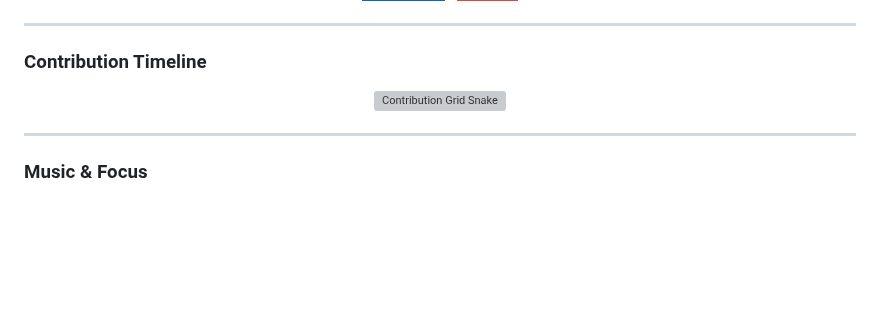
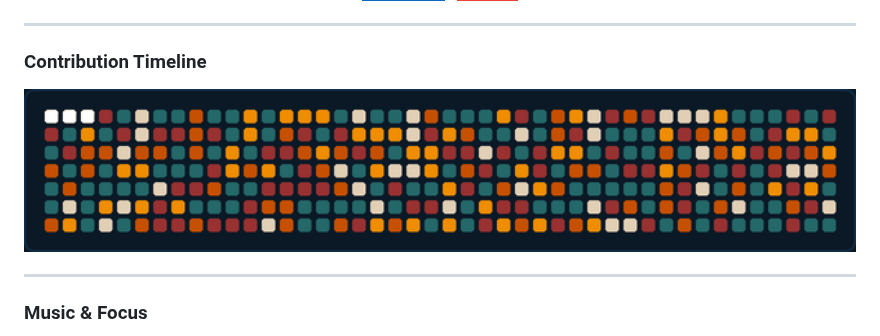
Before and after one commit to justintime1888/justintime1888, a Markdown page: README.md, the part around the change. Drawn GitHub-style; pictures changed too: assets/snake.gif (added); badges without logos; blank space fills up the shorter version; grey boxes are pictures that could not be loaded.

Commit message:
fix: replace SVG with high-framerate animated GIF snake for 100% reliable motion

```diff
--- a/README.md
+++ b/README.md
@@ -31,7 +31,7 @@
 ### Contribution Timeline
 
 <div align="center">
-  <img src="assets/github-contribution-grid-snake.svg" width="100%" alt="Contribution Grid Snake" />
+  <img src="assets/snake.gif" width="100%" alt="Contribution Grid Snake" />
 </div>
 
 ---
```
